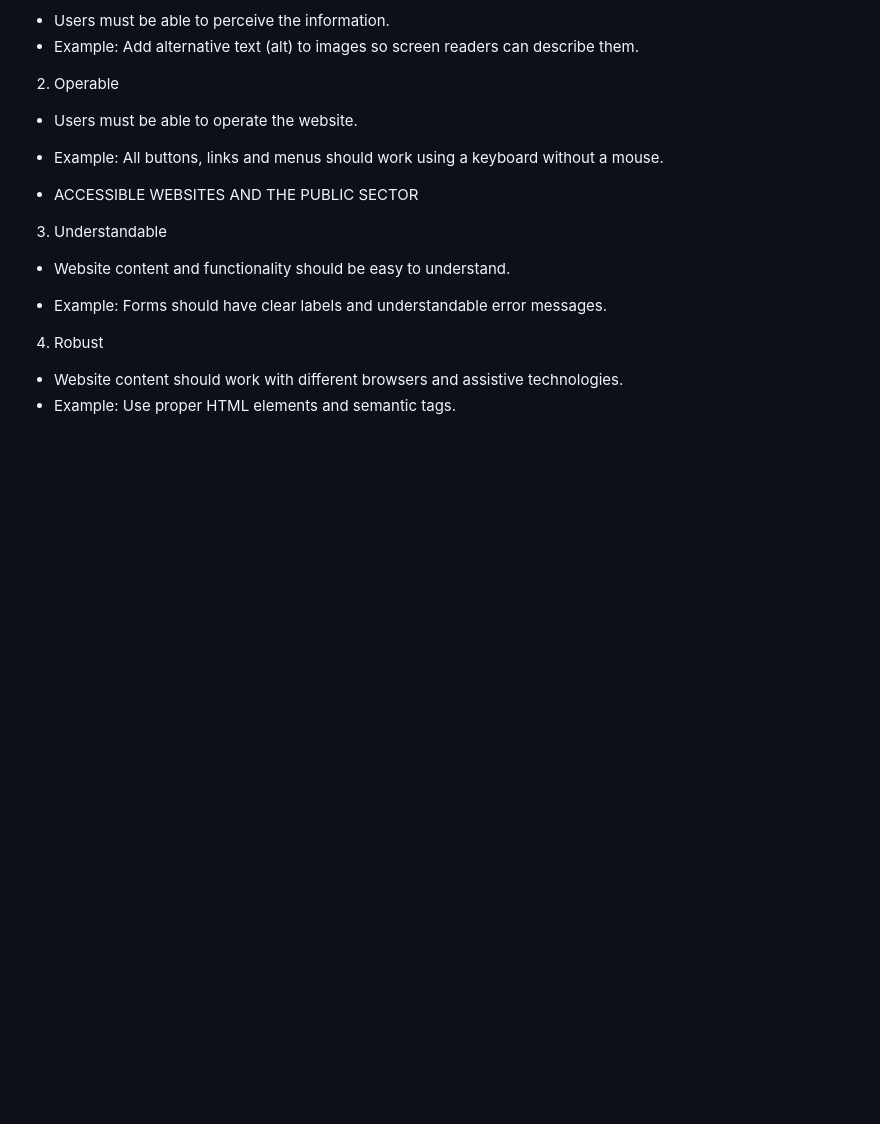
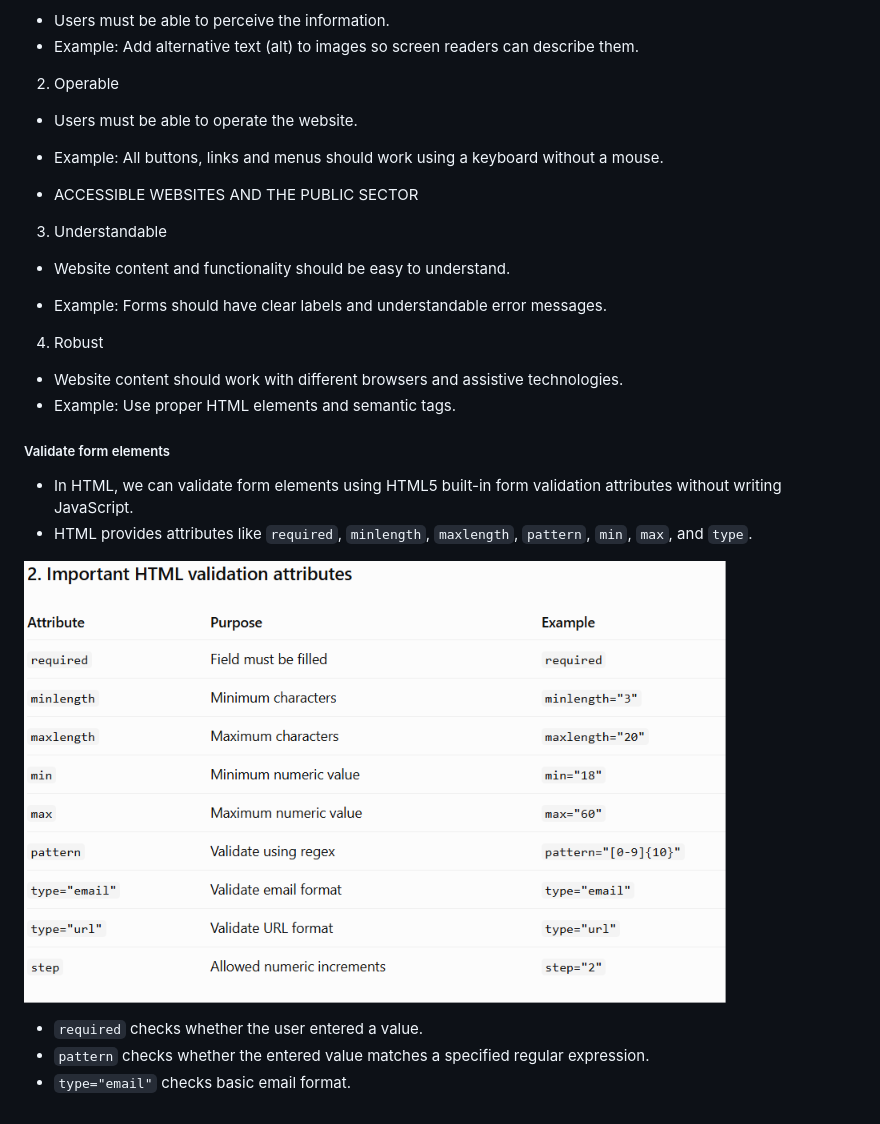
Before and after one commit to KalyanPaladugu/HTML-InterviewQuestions, a Markdown page: Readme.Md, the part around the change. Rendered like a GitHub page; pictures changed too: images/form-validation-attribute.png (added); blank space fills up the shorter version.

Commit message:
form validation attributes in html

```diff
--- a/Readme.Md
+++ b/Readme.Md
@@ -171,3 +171,13 @@ Important difference:
 
 - Website content should work with different browsers and assistive technologies.
 - Example: Use proper HTML elements and semantic tags.
+
+##### Validate form elements
+
+- In HTML, we can validate form elements using HTML5 built-in form validation attributes without writing JavaScript.
+- HTML provides attributes like `required`, `minlength`, `maxlength`, `pattern`, `min`, `max`, and `type`.
+
+![Form-Validation-attribute](/images/form-validation-attribute.png)
+- `required` checks whether the user entered a value.
+- `pattern` checks whether the entered value matches a specified regular expression.
+- `type="email"` checks basic email format.
```
Also changed, not shown: 1 other file.
